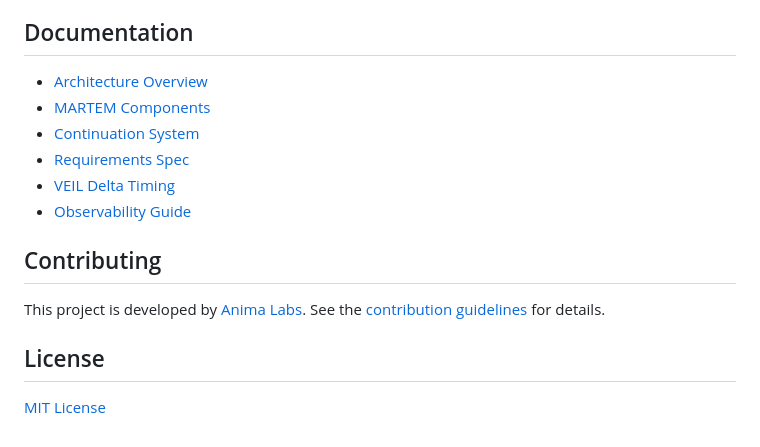
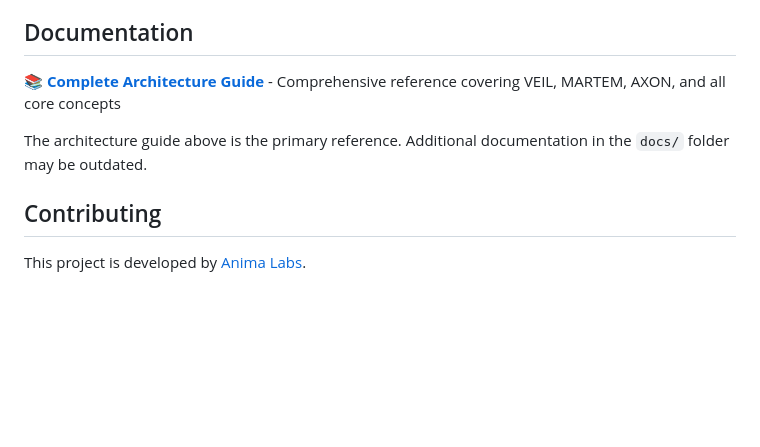
Before and after one commit to anima-research/connectome-ts, a Markdown page: README.md, the part around one of its changes. Drawn GitHub-style; blank space fills up the shorter version.

```diff
--- a/README.md
+++ b/README.md
@@ -378,17 +419,10 @@ jq 'select(.component == "BasicAgent")' traces/trace-*.jsonl
 
 ## Documentation
 
-- [Architecture Overview](docs/architecture.md)
-- [MARTEM Components](MARTEM_ARCHITECTURE.md)
-- [Continuation System](CONTINUATION_SYSTEM.md)
-- [Requirements Spec](docs/connectome-ts-reqs.md)
-- [VEIL Delta Timing](docs/VEIL_DELTA_TIMING.md)
-- [Observability Guide](docs/observability.md)
+📚 **[Complete Architecture Guide](docs/connectome-ts-reqs.md)** - Comprehensive reference covering VEIL, MARTEM, AXON, and all core concepts
+
+The architecture guide above is the primary reference. Additional documentation in the `docs/` folder may be outdated.
 
 ## Contributing
 
-This project is developed by [Anima Labs](https://github.com/janus/anima). See the [contribution guidelines](CONTRIBUTING.md) for details.
-
-## License
-
-[MIT License](LICENSE)
+This project is developed by [Anima Labs](https://github.com/janus/anima).
```
Also changed, not shown: other parts of README.md (+48 -7 lines).
